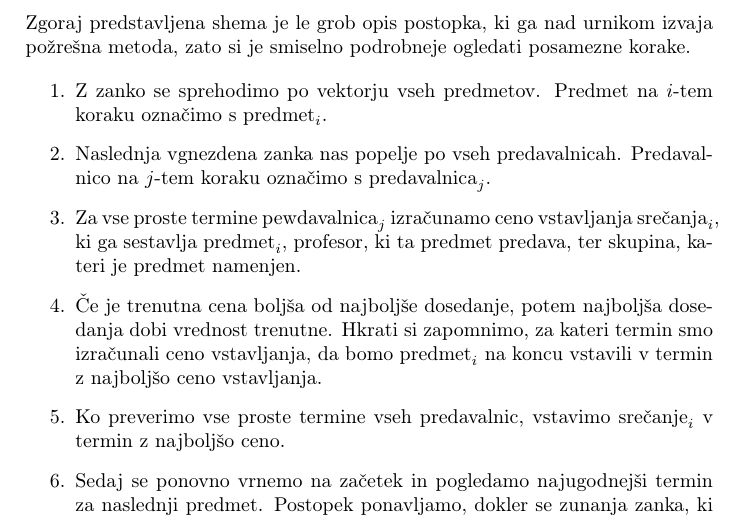
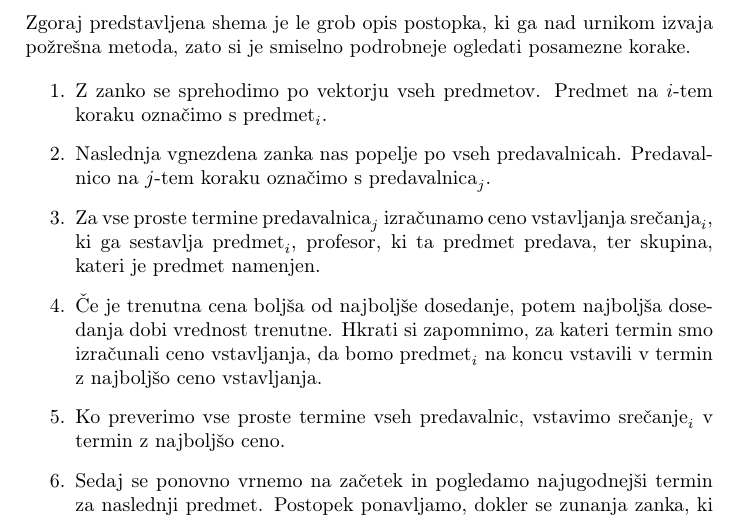
Before and after one commit to zojaulaga/racunalniski-praktikum, a LaTeX paper (06-uvod-v-latex/urnik/urnik.tex): part of page 6 of 9, cut so that both start at the same text. Compiled offline with pdfLaTeX.

Commit message:
popravila "predavalnica"

```diff
--- a/06-uvod-v-latex/urnik/urnik.tex
+++ b/06-uvod-v-latex/urnik/urnik.tex
@@ -287,7 +287,7 @@ zato si je smiselno podrobneje ogledati posamezne korake.
       \item Naslednja vgnezdena zanka nas popelje po vseh predavalnicah. Predavalnico na
       $j$-tem koraku označimo s $\text{predavalnica}_j$.
 
-      \item Za vse proste termine $\text{pewdavalnica}_j$ izračunamo ceno vstavljanja
+      \item Za vse proste termine $\text{predavalnica}_j$ izračunamo ceno vstavljanja
       $\text{srečanja}_i$, ki ga sestavlja $\text{predmet}_i$, profesor, ki ta predmet predava,
       ter skupina, kateri je predmet namenjen.
 
```
